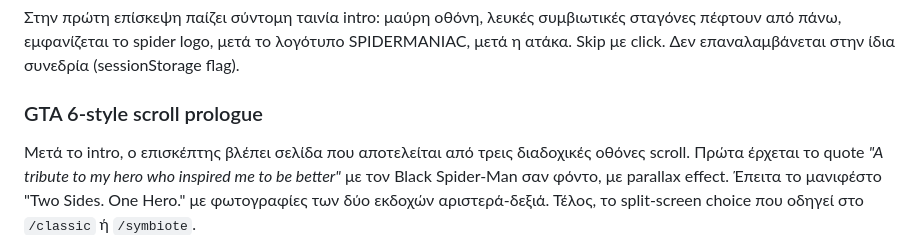
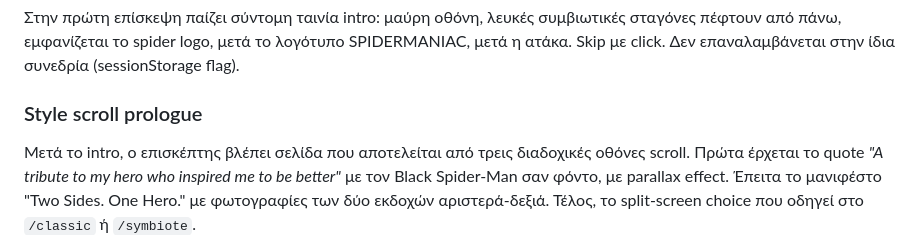
Before and after one commit to xrhstosgoumas1/xrhstosgoumas1, a Markdown page: ΠΑΡΟΥΣΙΑΣΗ WORD.md, the part around the change. Drawn GitHub-style.

```diff
--- a/ΠΑΡΟΥΣΙΑΣΗ WORD.md
+++ b/ΠΑΡΟΥΣΙΑΣΗ WORD.md
@@ -149,7 +149,7 @@
 
 Στην πρώτη επίσκεψη παίζει σύντομη ταινία intro: μαύρη οθόνη, λευκές συμβιωτικές σταγόνες πέφτουν από πάνω, εμφανίζεται το spider logo, μετά το λογότυπο SPIDERMANIAC, μετά η ατάκα. Skip με click. Δεν επαναλαμβάνεται στην ίδια συνεδρία (sessionStorage flag).
 
-### GTA 6-style scroll prologue
+### Style scroll prologue
 
 Μετά το intro, ο επισκέπτης βλέπει σελίδα που αποτελείται από τρεις διαδοχικές οθόνες scroll. Πρώτα έρχεται το quote *"A tribute to my hero who inspired me to be better"* με τον Black Spider-Man σαν φόντο, με parallax effect. Έπειτα το μανιφέστο "Two Sides. One Hero." με φωτογραφίες των δύο εκδοχών αριστερά-δεξιά. Τέλος, το split-screen choice που οδηγεί στο `/classic` ή `/symbiote`.
 
```
